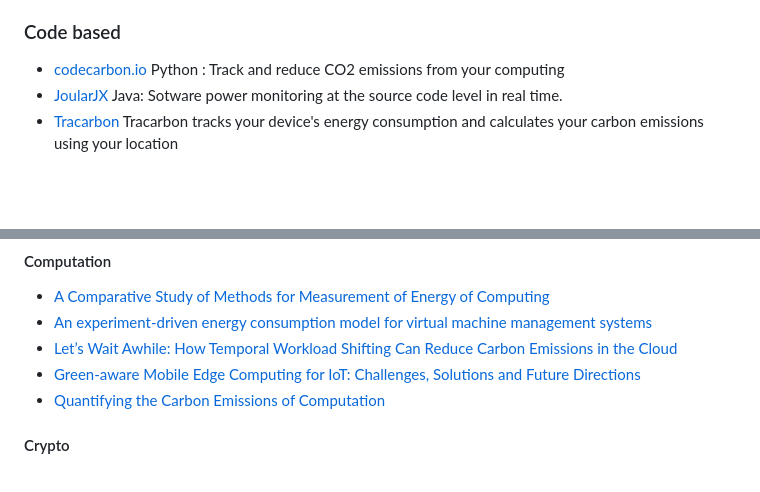
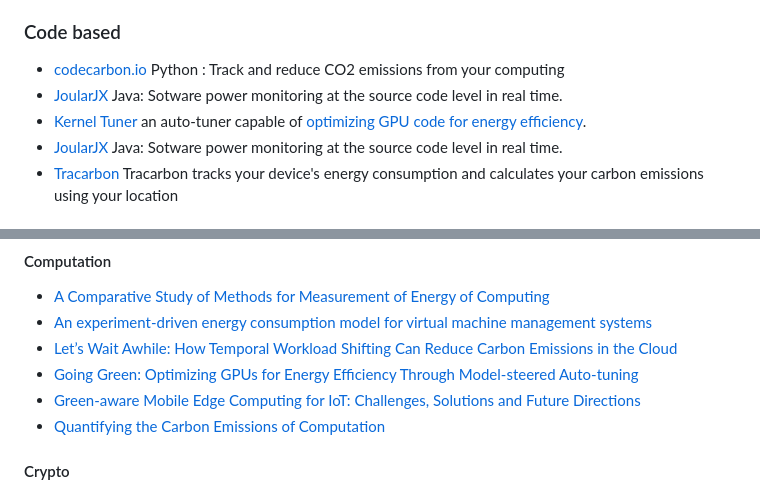
Before and after one commit to Green-Software-Foundation/awesome-green-software, a Markdown page: readme.md, 2 parts joined by grey strips. Drawn GitHub-style; blank space fills up the shorter version.

Commit message:
Add Kernel Tuner and the Going Green paper (#110)
* Add Kernel Tuner and the Going Green paper

This change adds a link to Kernel Tuner, a GPU code auto-tuner with capabilities of measuring the power consumption and optimizing the energy efficiency of GPU kernels written in CUDA and OpenCL.
In addition, I've added link to our recent paper titled "Going Green: Optimizing GPUs for Energy Efficiency Through Model-steered Auto-tuning" (https://arxiv.org/abs/2211.07260)

* add link to energy tuning example

* DCO Remediation Commit for Ben van Werkhoven <2337546+benvanwerkhoven@users.noreply.github.com>

I, Ben van Werkhoven <2337546+benvanwerkhoven@users.noreply.github.com>, hereby add my Signed-off-by to this commit: 0aabe0a6ec175e60afd9043f3e8d9e28c9720745
I, Ben van Werkhoven <2337546+benvanwerkhoven@users.noreply.github.com>, hereby add my Signed-off-by to this commit: 842b8758f243eec5873db3282689c98cac233efa

Signed-off-by: Ben van Werkhoven <2337546+benvanwerkhoven@users.noreply.github.com>

---------

Signed-off-by: Ben van Werkhoven <2337546+benvanwerkhoven@users.noreply.github.com>

```diff
--- a/readme.md
+++ b/readme.md
@@ -86,6 +86,8 @@ THESE MATERIALS ARE PROVIDED “AS IS.” The parties expressly disclaim any war
 ### Code based
 
 - [codecarbon.io](http://codecarbon.io/) Python : Track and reduce CO2 emissions from your computing
+- [JoularJX](https://gitlab.com/joular/joularjx) Java: Sotware power monitoring at the source code level in real time.
+- [Kernel Tuner](https://github.com/kerneltuner/kernel_tuner) an auto-tuner capable of [optimizing GPU code for energy efficiency](https://github.com/KernelTuner/kernel_tuner/blob/master/examples/cuda/going_green_performance_model.py).
 - [JoularJX](https://github.com/joular/joularjx) Java: Sotware power monitoring at the source code level in real time.
 - [Tracarbon](https://github.com/fvaleye/tracarbon) Tracarbon tracks your device's energy consumption and calculates your carbon emissions using your location
 
@@ -209,6 +211,7 @@ THESE MATERIALS ARE PROVIDED “AS IS.” The parties expressly disclaim any war
 - [A Comparative Study of Methods for Measurement of Energy of Computing](https://www.mdpi.com/1996-1073/12/11/2204/pdf)
 - [An experiment-driven energy consumption model for virtual machine management systems](https://hal.archives-ouvertes.fr/hal-01632962/document)
 - [Let’s Wait Awhile: How Temporal Workload Shifting Can Reduce Carbon Emissions in the Cloud](https://arxiv.org/pdf/2110.13234.pdf)
+- [Going Green: Optimizing GPUs for Energy Efficiency Through Model-steered Auto-tuning](https://arxiv.org/abs/2211.07260)
 - [Green-aware Mobile Edge Computing for IoT: Challenges, Solutions and Future Directions](https://arxiv.org/abs/2009.03598)
 - [Quantifying the Carbon Emissions of Computation](https://arxiv.org/ftp/arxiv/papers/2007/2007.07610.pdf)
 
```
